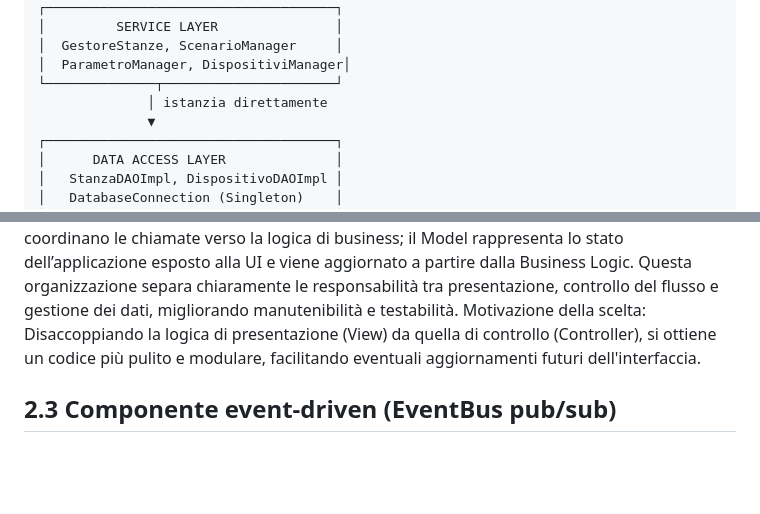
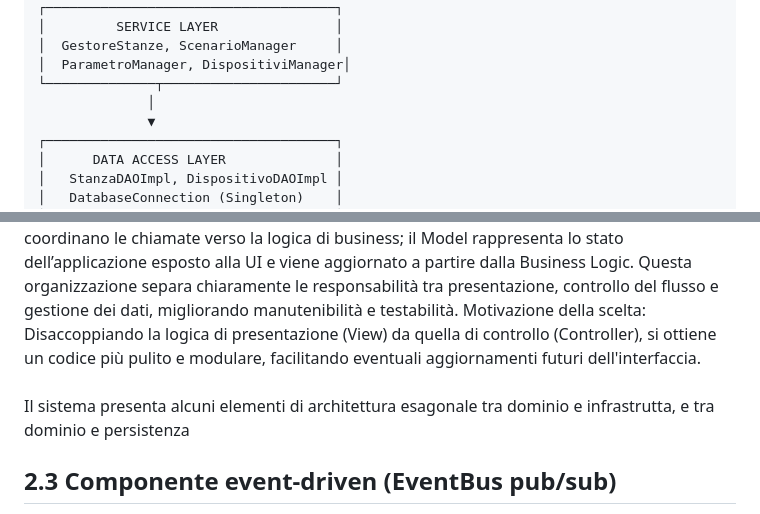
Before and after one commit to DavideVite/Progetto-unipv-IgS-SmartDAB, a Markdown page: Documenti/Architettura.md, 2 parts joined by grey strips. GitHub-like rendering; blank space fills up the shorter version.

```diff
--- a/Documenti/Architettura.md
+++ b/Documenti/Architettura.md
@@ -37,7 +37,7 @@ L'adozione di un'architettura a layer permette la Separazione delle Responsabili
 │  GestoreStanze, ScenarioManager     │
 │  ParametroManager, DispositiviManager│
 └──────────────┬──────────────────────┘
-               │ istanzia direttamente
+               │
                ▼
 ┌─────────────────────────────────────┐
 │      DATA ACCESS LAYER              │
@@ -56,6 +56,9 @@ Questa organizzazione separa chiaramente le responsabilità tra presentazione, c
 Motivazione della scelta:
 Disaccoppiando la logica di presentazione (View) da quella di controllo (Controller), si ottiene un codice più pulito e modulare, facilitando eventuali aggiornamenti futuri dell'interfaccia.
 
+###
+Il sistema presenta alcuni elementi di architettura esagonale tra dominio e infrastrutta, e tra dominio e persistenza
+
 ## 2.3 Componente event-driven (EventBus pub/sub)
 
 L'architettura utilizzata per gestire le comunicazioni tra i dispositivi modella concettualmente l'architettura client-server. Questa scelta nasce dall'esigenza di gestire un sistema composto da dispositivi logicamente distribuiti, ovvero creando una separazione importante tra componenti che richiedono servizi e componenti che li offrono. Si tratta dunque di una scelta semantica e organizzativa, che bypassa il problema della rete sottostante in quanto non inerente agli obiettivi del progetto, concentrandosi piuttosto sull'interazione tra i vari componenti.
```
